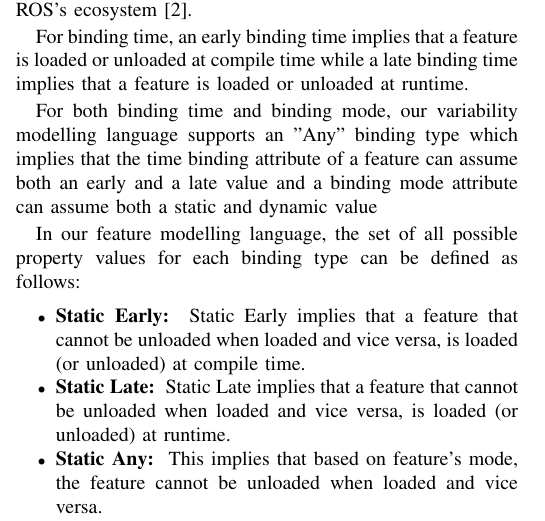
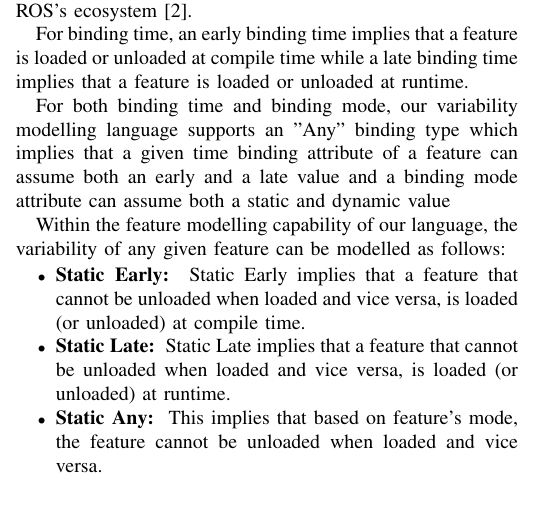
Before and after one commit to JGyimah/ConTiMo, a LaTeX paper (documents/Journal - motivml/conference_101719.tex): part of one column of page 6 of 16, cut so that both start at the same text. Compiled offline with pdfLaTeX; a missing font is replaced by an installed copy or a similar font; a LaTeX package or settings file that is missing is left out.

Commit message:
proof reading edits

```diff
--- a/documents/Journal - motivml/conference_101719.tex
+++ b/documents/Journal - motivml/conference_101719.tex
@@ -301,9 +301,9 @@ A dynamic binding mode on the other hand implies that variation points bound dyn
 
 For binding time, an early binding time implies that a feature is loaded or unloaded at compile time while a late binding time implies that a feature is loaded or unloaded at runtime.
 
-For both binding time and binding mode, our variability modelling language supports an "Any" binding type which implies that the time binding attribute of a feature can assume both an early and a late value and a binding mode attribute can assume both a static and dynamic value
+For both binding time and binding mode, our variability modelling language supports an "Any" binding type which implies that a given time binding attribute of a feature can assume both an early and a late value and a binding mode attribute can assume both a static and dynamic value
 
-In our feature modelling language, the set of all possible property values for each binding type can be defined as follows:
+Within the feature modelling capability of our language, the variability of any given feature can be modelled as follows:
 
 \begin{itemize}
 
```
Also changed, not shown: documents/Journal - motivml/conference_101719.pdf, 2 other files.
